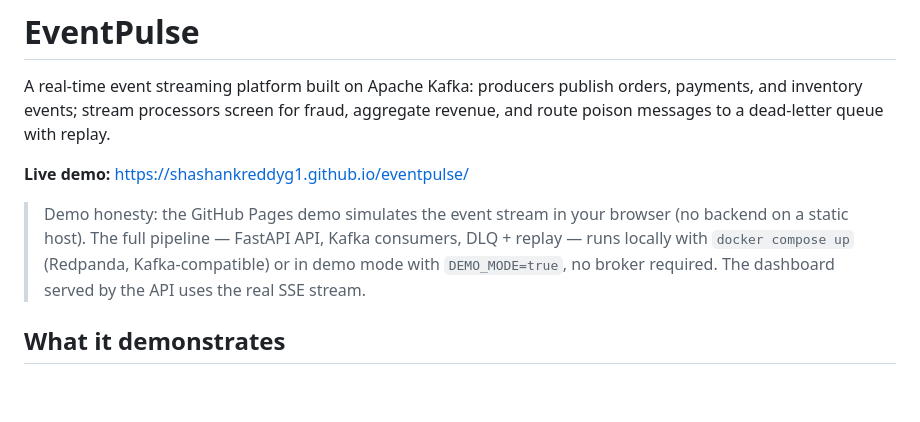
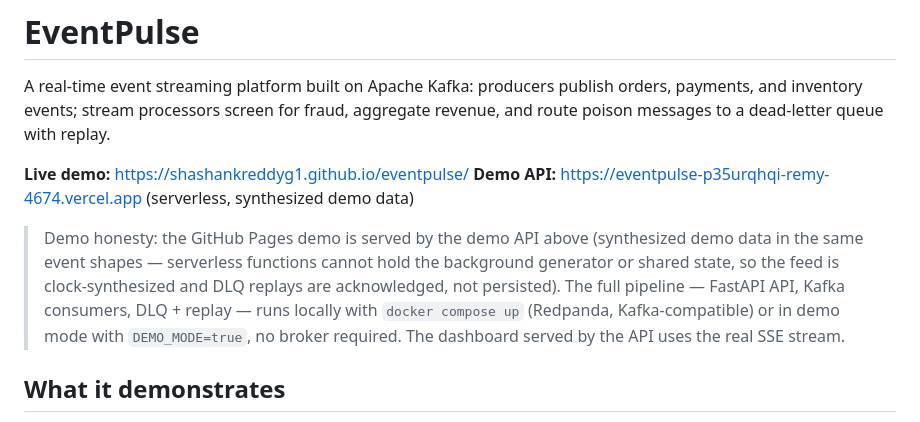
Before and after one commit to shashankreddyg1/eventpulse, a Markdown page: README.md, the part around the change. GitHub-like rendering; blank space fills up the shorter version.

Commit message:
README: document Vercel demo API + demo-data honesty note

```diff
--- a/README.md
+++ b/README.md
@@ -5,12 +5,16 @@ orders, payments, and inventory events; stream processors screen for fraud,
 aggregate revenue, and route poison messages to a dead-letter queue with replay.
 
 **Live demo:** https://shashankreddyg1.github.io/eventpulse/
+**Demo API:** https://eventpulse-p35urqhqi-remy-4674.vercel.app (serverless, synthesized demo data)
 
-> Demo honesty: the GitHub Pages demo simulates the event stream in your
-> browser (no backend on a static host). The full pipeline — FastAPI API,
-> Kafka consumers, DLQ + replay — runs locally with `docker compose up`
-> (Redpanda, Kafka-compatible) or in demo mode with `DEMO_MODE=true`, no
-> broker required. The dashboard served by the API uses the real SSE stream.
+> Demo honesty: the GitHub Pages demo is served by the demo API above
+> (synthesized demo data in the same event shapes — serverless functions
+> cannot hold the background generator or shared state, so the feed is
+> clock-synthesized and DLQ replays are acknowledged, not persisted).
+> The full pipeline — FastAPI API, Kafka consumers, DLQ + replay — runs
+> locally with `docker compose up` (Redpanda, Kafka-compatible) or in
+> demo mode with `DEMO_MODE=true`, no broker required. The dashboard
+> served by the API uses the real SSE stream.
 
 ## What it demonstrates
 
```
